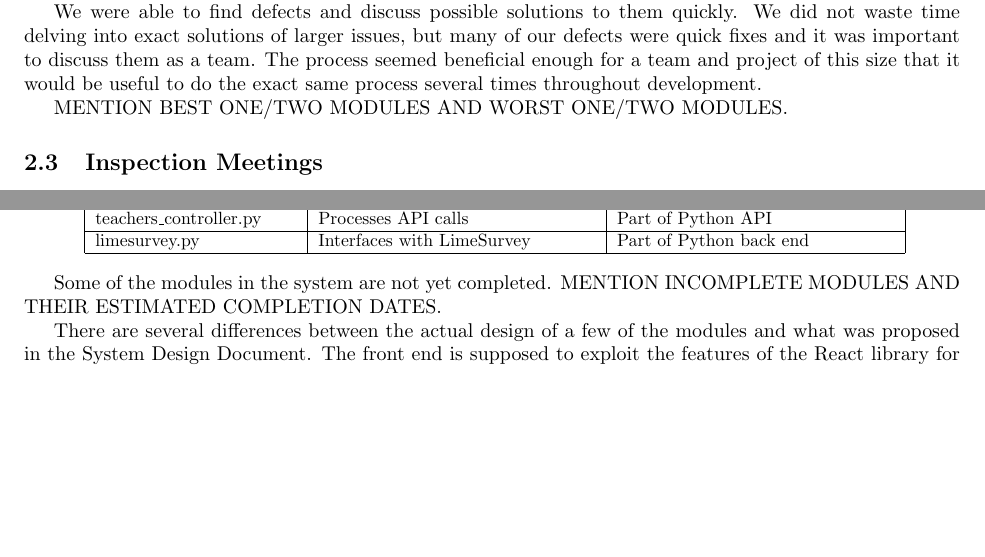
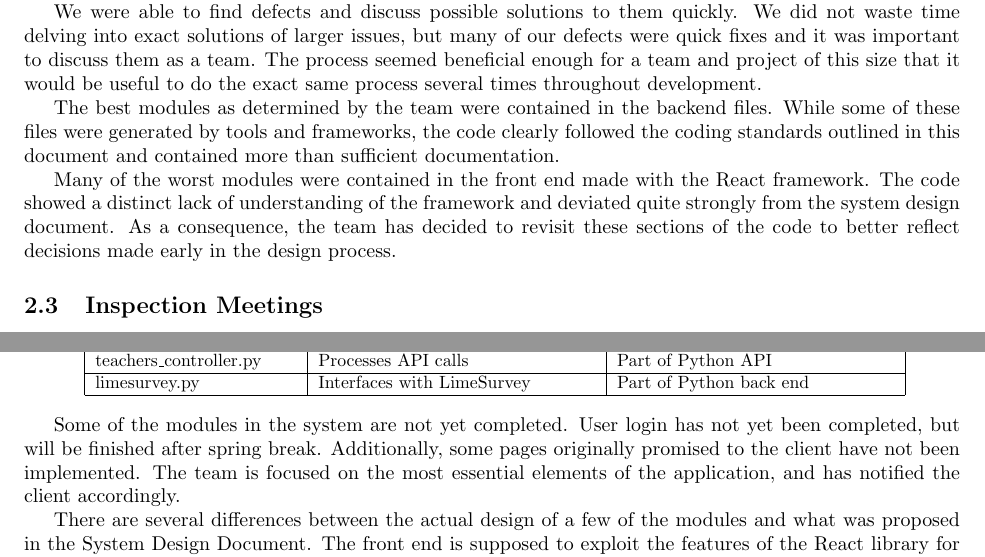
Before and after one commit to stanleysmall/capstone, a LaTeX document (documents/cir.tex): two parts of pages 5 and 6 of 10, joined at a grey line, cut so that both start at the same text, the shorter picture padded with empty space. Compiled offline with pdfLaTeX.

Commit message:
Added final sections

```diff
--- a/documents/cir.tex
+++ b/documents/cir.tex
@@ -153,7 +155,9 @@ Our inspection process proved to be very effective. We were able to find a numbe
 
 We were able to find defects and discuss possible solutions to them quickly. We did not waste time delving into exact solutions of larger issues, but many of our defects were quick fixes and it was important to discuss them as a team. The process seemed beneficial enough for a team and project of this size that it would be useful to do the exact same process several times throughout development.
 
-MENTION BEST ONE/TWO MODULES AND WORST ONE/TWO MODULES.
+The best modules as determined by the team were contained in the backend files. While some of these files were generated by tools and frameworks, the code clearly followed the coding standards outlined in this document and contained more than sufficient documentation.
+
+Many of the worst modules were contained in the front end made with the React framework. The code showed a distinct lack of understanding of the framework and deviated quite strongly from the system design document. As a consequence, the team has decided to revisit these sections of the code to better reflect decisions made early in the design process.
 
 \subsection{Inspection Meetings}
 
@@ -209,7 +213,7 @@ limesurvey.py & Interfaces with LimeSurvey& Part of Python back end\\
 \end{tabular}}
 \end{center}
 
-Some of the modules in the system are not yet completed. MENTION INCOMPLETE MODULES AND THEIR ESTIMATED COMPLETION DATES.
+Some of the modules in the system are not yet completed. User login has not yet been completed, but will be finished after spring break. Additionally, some pages originally promised to the client have not been implemented. The team is focused on the most essential elements of the application, and has notified the client accordingly.
 
 There are several differences between the actual design of a few of the modules and what was proposed in the System Design Document. The front end is supposed to exploit the features of the React library for user interaction, but Sam and Robert instead used only HTML for this. They are currently reworking the front end so that React.js is used properly.
 
```
Also changed, not shown: documents/cir.tex (6 more changed lines).
